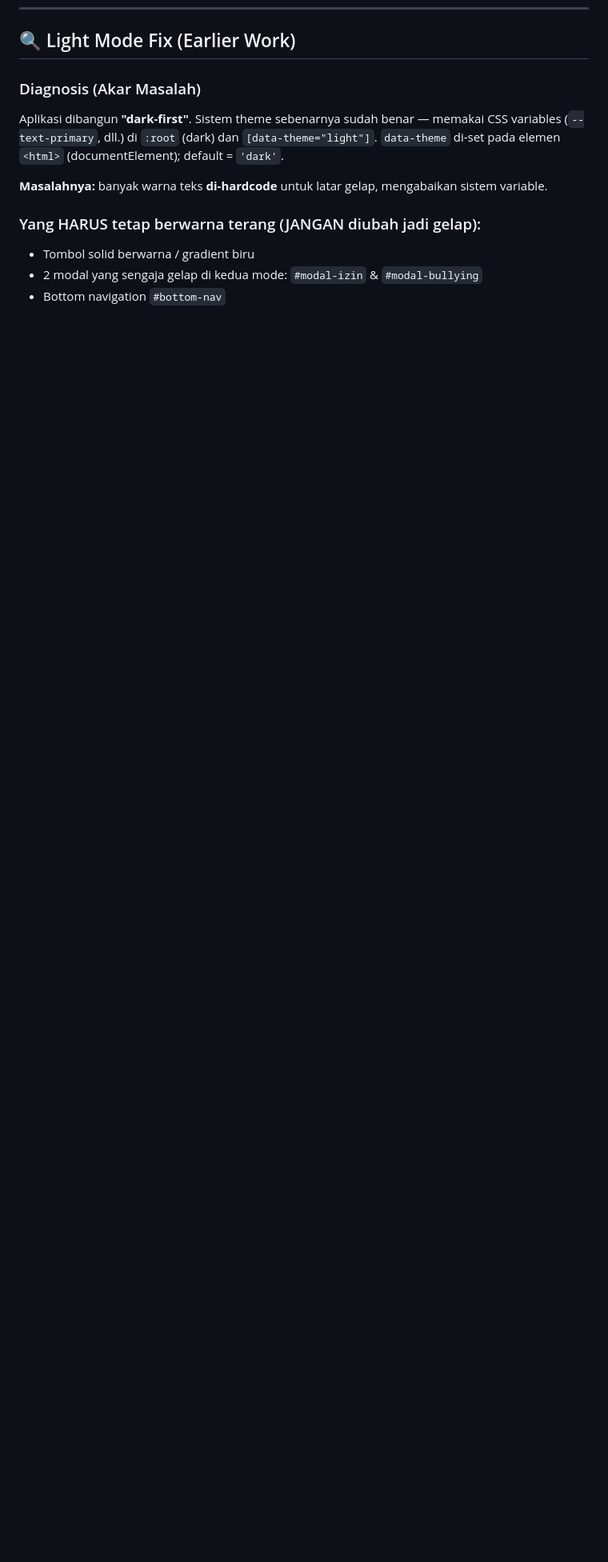
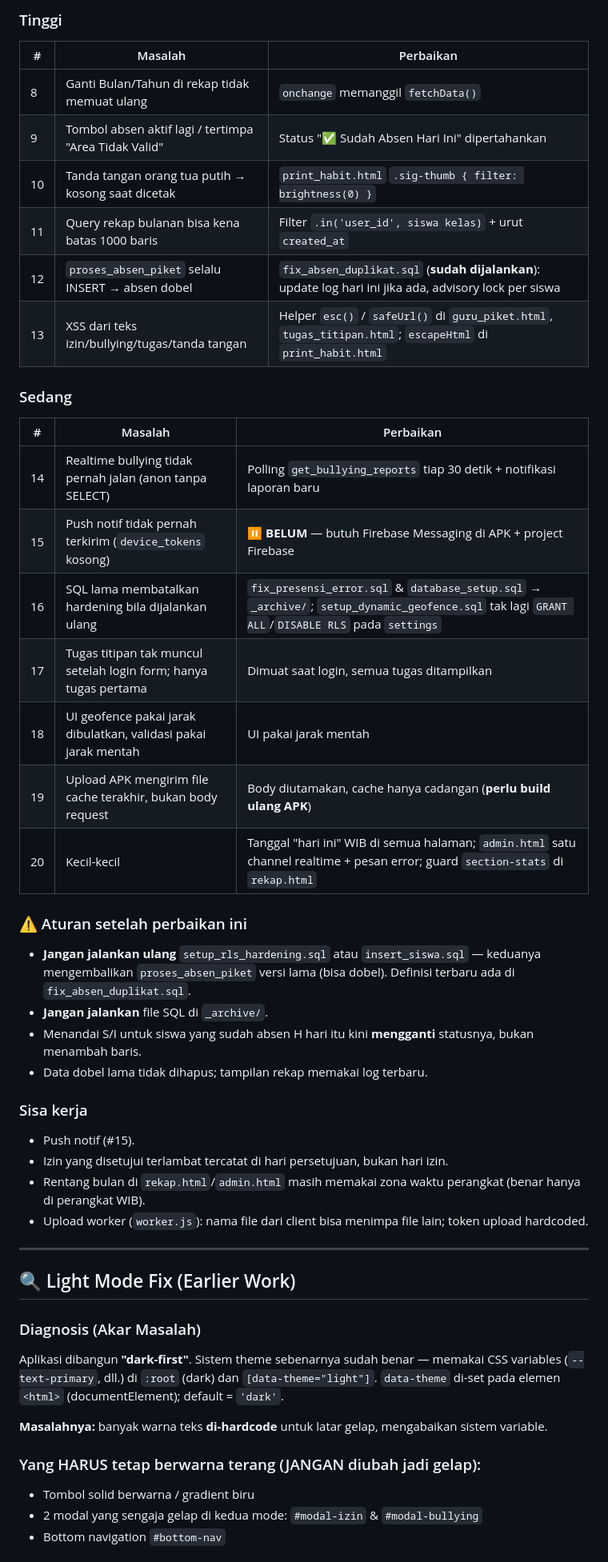
Before and after one commit to adinrefqi/THHK-Connect, a Markdown page: project_context.md, the part around one of its changes. Shown at 80% size. GitHub-like rendering; blank space fills up the shorter version.

Commit message:
Perbarui project_context.md: catatan perbaikan bug 2026-09-15
Co-Authored-By: Claude Opus 5 <noreply@anthropic.com>

```diff
--- a/project_context.md
+++ b/project_context.md
@@ -111,3 +126,38 @@ Perlindungan data bergantung pada `is_valid_staff_token` + RLS di Supabase. Jika
+### Tinggi
+| # | Masalah | Perbaikan |
+|---|---------|-----------|
+| 8 | Ganti Bulan/Tahun di rekap tidak memuat ulang | `onchange` memanggil `fetchData()` |
+| 9 | Tombol absen aktif lagi / tertimpa "Area Tidak Valid" | Status "✅ Sudah Absen Hari Ini" dipertahankan |
+| 10 | Tanda tangan orang tua putih → kosong saat dicetak | `print_habit.html` `.sig-thumb { filter: brightness(0) }` |
+| 11 | Query rekap bulanan bisa kena batas 1000 baris | Filter `.in('user_id', siswa kelas)` + urut `created_at` |
+| 12 | `proses_absen_piket` selalu INSERT → absen dobel | `fix_absen_duplikat.sql` (**sudah dijalankan**): update log hari ini jika ada, advisory lock per siswa |
+| 13 | XSS dari teks izin/bullying/tugas/tanda tangan | Helper `esc()` / `safeUrl()` di `guru_piket.html`, `tugas_titipan.html`; `escapeHtml` di `print_habit.html` |
+
+### Sedang
+| # | Masalah | Perbaikan |
+|---|---------|-----------|
+| 14 | Realtime bullying tidak pernah jalan (anon tanpa SELECT) | Polling `get_bullying_reports` tiap 30 detik + notifikasi laporan baru |
+| 15 | Push notif tidak pernah terkirim (`device_tokens` kosong) | ⏸️ **BELUM** — butuh Firebase Messaging di APK + project Firebase |
+| 16 | SQL lama membatalkan hardening bila dijalankan ulang | `fix_presensi_error.sql` & `database_setup.sql` → `_archive/`; `setup_dynamic_geofence.sql` tak lagi `GRANT ALL`/`DISABLE RLS` pada `settings` |
+| 17 | Tugas titipan tak muncul setelah login form; hanya tugas pertama | Dimuat saat login, semua tugas ditampilkan |
+| 18 | UI geofence pakai jarak dibulatkan, validasi pakai jarak mentah | UI pakai jarak mentah |
+| 19 | Upload APK mengirim file cache terakhir, bukan body request | Body diutamakan, cache hanya cadangan (**perlu build ulang APK**) |
+| 20 | Kecil-kecil | Tanggal "hari ini" WIB di semua halaman; `admin.html` satu channel realtime + pesan error; guard `section-stats` di `rekap.html` |
+
+### ⚠️ Aturan setelah perbaikan ini
+- **Jangan jalankan ulang** `setup_rls_hardening.sql` atau `insert_siswa.sql` — keduanya mengembalikan `proses_absen_piket` versi lama (bisa dobel). Definisi terbaru ada di `fix_absen_duplikat.sql`.
+- **Jangan jalankan** file SQL di `_archive/`.
+- Menandai S/I untuk siswa yang sudah absen H hari itu kini **mengganti** statusnya, bukan menambah baris.
+- Data dobel lama tidak dihapus; tampilan rekap memakai log terbaru.
+
+### Sisa kerja
+- Push notif (#15).
+- Izin yang disetujui terlambat tercatat di hari persetujuan, bukan hari izin.
+- Rentang bulan di `rekap.html`/`admin.html` masih memakai zona waktu perangkat (benar hanya di perangkat WIB).
+- Upload worker (`worker.js`): nama file dari client bisa menimpa file lain; token upload hardcoded.
+
+---
+
 ## 🔍 Light Mode Fix (Earlier Work)
 
 ### Diagnosis (Akar Masalah)
```
Also changed, not shown: other parts of project_context.md (+17 -0 lines).
